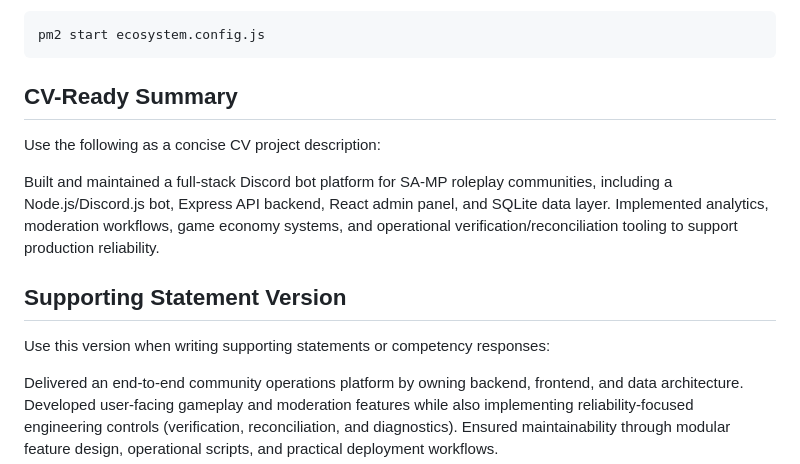
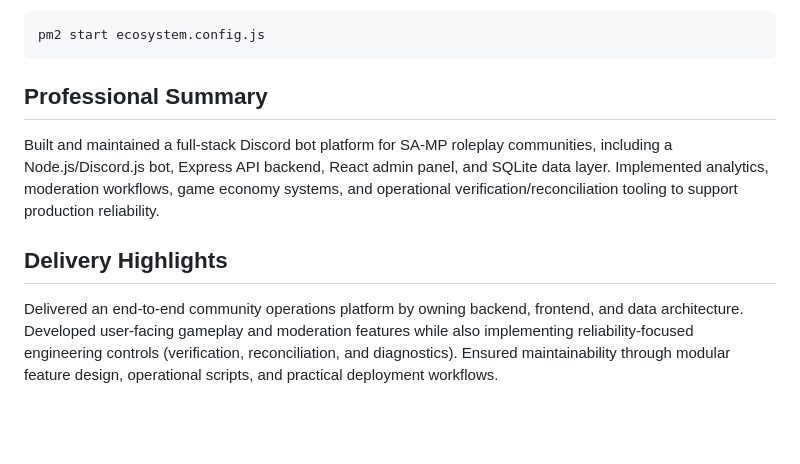
Before and after one commit to abutsik4/Samp-Rp-Discord-Bot-w-Panel, a Markdown page: README.md, the part around the change. Rendered like a GitHub page; blank space fills up the shorter version.

Commit message:
docs: remove explicit CV wording from README

````diff
--- a/README.md
+++ b/README.md
@@ -69,15 +69,11 @@ Run with PM2 (recommended for production):
 pm2 start ecosystem.config.js
 ```
 
-## CV-Ready Summary
-
-Use the following as a concise CV project description:
+## Professional Summary
 
 Built and maintained a full-stack Discord bot platform for SA-MP roleplay communities, including a Node.js/Discord.js bot, Express API backend, React admin panel, and SQLite data layer. Implemented analytics, moderation workflows, game economy systems, and operational verification/reconciliation tooling to support production reliability.
 
-## Supporting Statement Version
-
-Use this version when writing supporting statements or competency responses:
+## Delivery Highlights
 
 Delivered an end-to-end community operations platform by owning backend, frontend, and data architecture. Developed user-facing gameplay and moderation features while also implementing reliability-focused engineering controls (verification, reconciliation, and diagnostics). Ensured maintainability through modular feature design, operational scripts, and practical deployment workflows.
 
````
